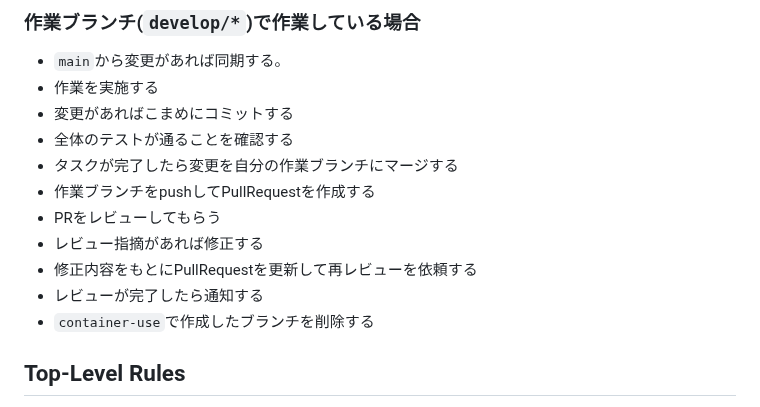
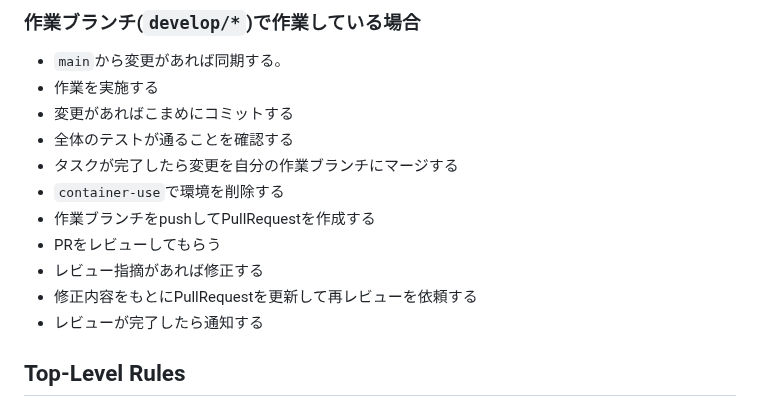
Before and after one commit to totodo713/vamplite, a Markdown page: CLAUDE.md, the part around the change. Rendered like a GitHub page.

Commit message:
chore: CLAUDE.mdのブランチ削除手順を環境削除手順に更新

```diff
--- a/CLAUDE.md
+++ b/CLAUDE.md
@@ -25,12 +25,12 @@ This document defines the project's rules, objectives, and progress management m
 - 変更があればこまめにコミットする
 - 全体のテストが通ることを確認する
 - タスクが完了したら変更を自分の作業ブランチにマージする
+- `container-use`で環境を削除する
 - 作業ブランチをpushしてPullRequestを作成する
 - PRをレビューしてもらう
 - レビュー指摘があれば修正する
 - 修正内容をもとにPullRequestを更新して再レビューを依頼する
 - レビューが完了したら通知する
-- `container-use`で作成したブランチを削除する
 
 ## Top-Level Rules
 
```
